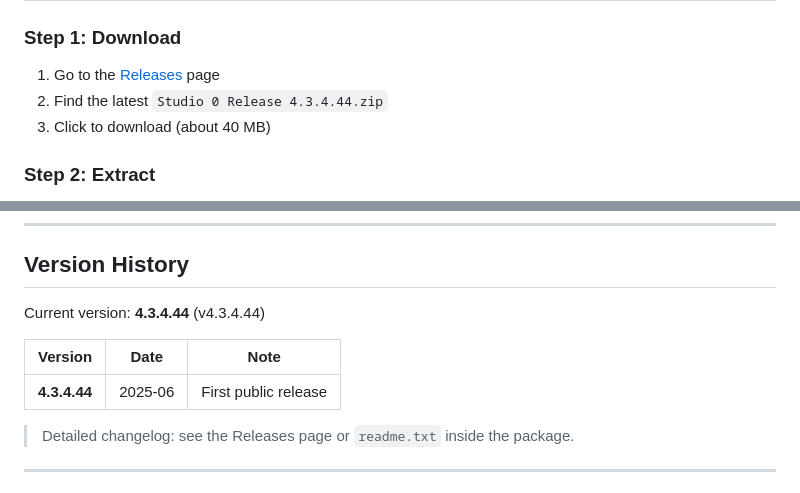
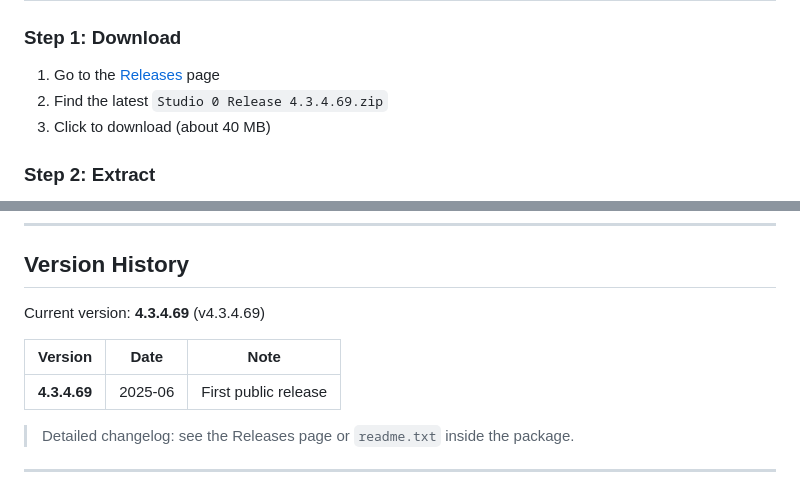
Before and after one commit to EveryIsZero/Studio-0, a Markdown page: README_EN.md, 2 parts joined by grey strips. Drawn GitHub-style.

Commit message:
docs: add README_EN for v4.3.4.69

```diff
--- a/README_EN.md
+++ b/README_EN.md
@@ -268,7 +268,7 @@ Each widget also has **exclusive extended properties** (gauge min/max/scale divi
 ### Step 1: Download
 
 1. Go to the [Releases](https://github.com/EveryIsZero/Studio-0/releases) page
-2. Find the latest `Studio 0 Release 4.3.4.44.zip`
+2. Find the latest `Studio 0 Release 4.3.4.69.zip`
 3. Click to download (about 40 MB)
 
 ### Step 2: Extract
@@ -809,11 +809,11 @@ All config is stored in `cfg/`. **Back up the whole `cfg/` folder** to save ever
 
 ## Version History
 
-Current version: **4.3.4.44** (v4.3.4.44)
+Current version: **4.3.4.69** (v4.3.4.69)
 
 | Version | Date | Note |
 |---------|------|------|
-| **4.3.4.44** | 2025-06 | First public release |
+| **4.3.4.69** | 2025-06 | First public release |
 
 > Detailed changelog: see the Releases page or `readme.txt` inside the package.
 
```
